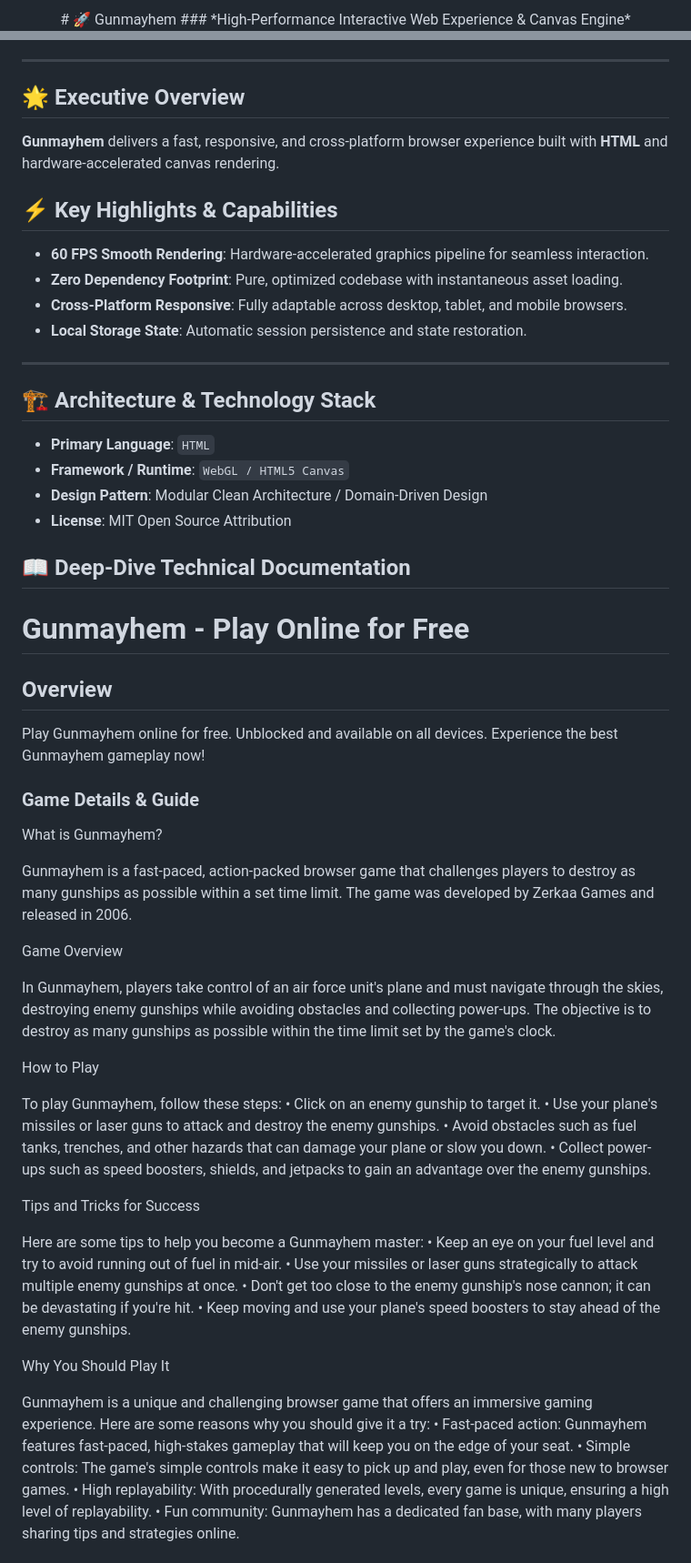
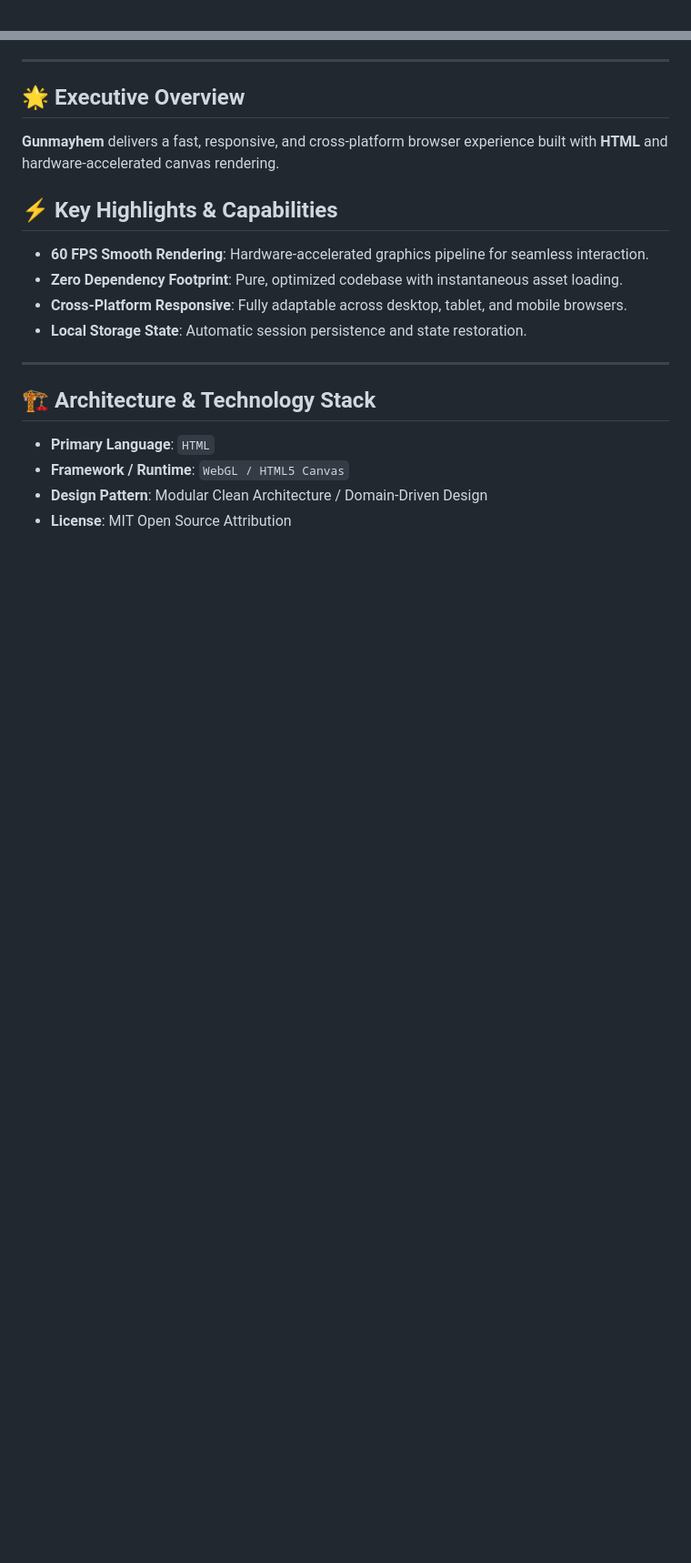
Before and after one commit to hsinidev/gunmayhem, a Markdown page: README.md, 2 parts joined by grey strips. Shown at 91% size. Drawn GitHub-style; blank space fills up the shorter version.

Commit message:
docs(readme): SEO optimization & standardized architect branding attribution (Hsini Mohamed)

```diff
--- a/README.md
+++ b/README.md
@@ -1,4 +1,2 @@
 <div align="center">
-# 🚀 Gunmayhem
-### *High-Performance Interactive Web Experience & Canvas Engine*
 
@@ -25,6 +29,7 @@
 - **Local Storage State**: Automatic session persistence and state restoration.
 
 ---
+
 ## 🏗️ Architecture & Technology Stack
 
 - **Primary Language**: `HTML`
@@ -32,52 +37,3 @@
 - **Design Pattern**: Modular Clean Architecture / Domain-Driven Design
 - **License**: MIT Open Source Attribution
 
-## 📖 Deep-Dive Technical Documentation
-
-# Gunmayhem - Play Online for Free
-
-## Overview
-Play Gunmayhem online for free. Unblocked and available on all devices. Experience the best Gunmayhem gameplay now!
-
-### Game Details & Guide
-What is Gunmayhem?
-
-
-Gunmayhem is a fast-paced, action-packed browser game that challenges players to destroy as many gunships as possible within a set time limit. The game was developed by Zerkaa Games and released in 2006.
-
-
-Game Overview
-
-
-In Gunmayhem, players take control of an air force unit's plane and must navigate through the skies, destroying enemy gunships while avoiding obstacles and collecting power-ups. The objective is to destroy as many gunships as possible within the time limit set by the game's clock.
-
-
-How to Play
-
-
-To play Gunmayhem, follow these steps:
-• Click on an enemy gunship to target it.
-• Use your plane's missiles or laser guns to attack and destroy the enemy gunships.
-• Avoid obstacles such as fuel tanks, trenches, and other hazards that can damage your plane or slow you down.
-• Collect power-ups such as speed boosters, shields, and jetpacks to gain an advantage over the enemy gunships.
-
-
-Tips and Tricks for Success
-
-
-Here are some tips to help you become a Gunmayhem master:
-• Keep an eye on your fuel level and try to avoid running out of fuel in mid-air.
-• Use your missiles or laser guns strategically to attack multiple enemy gunships at once.
-• Don't get too close to the enemy gunship's nose cannon; it can be devastating if you're hit.
-• Keep moving and use your plane's speed boosters to stay ahead of the enemy gunships.
-
-
-Why You Should Play It
-
-
-Gunmayhem is a unique and challenging browser game that offers an immersive gaming experience. Here are some reasons why you should give it a try:
-• Fast-paced action: Gunmayhem features fast-paced, high-stakes gameplay that will keep you on the edge of your seat.
-• Simple controls: The game's simple controls make it easy to pick up and play, even for those new to browser games.
-• High replayability: With procedurally generated levels, every game is unique, ensuring a high level of replayability.
-• Fun community: Gunmayhem has a dedicated fan base, with many players sharing tips and strategies online.
-
```
Also changed, not shown: other parts of README.md (+13 -24 lines).
